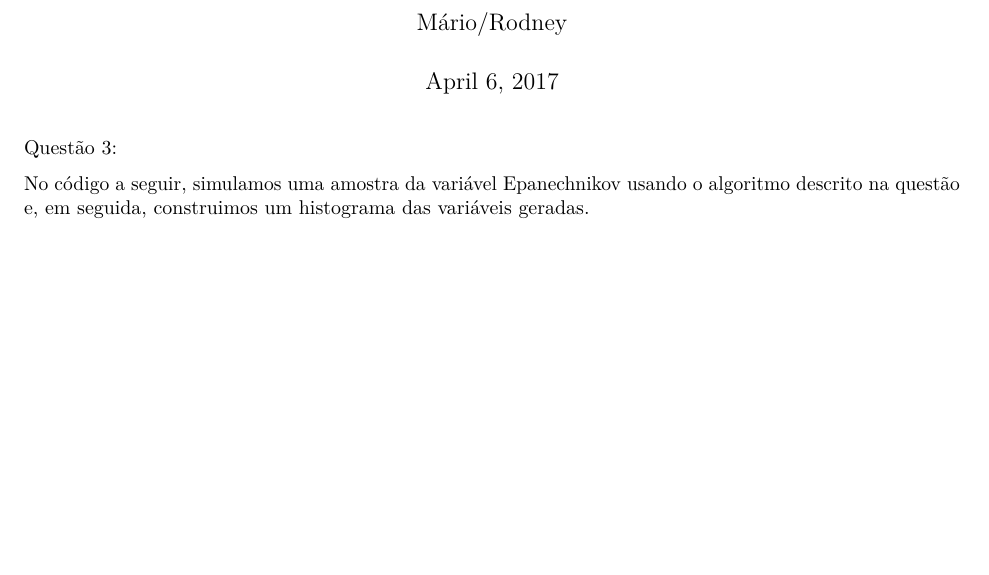
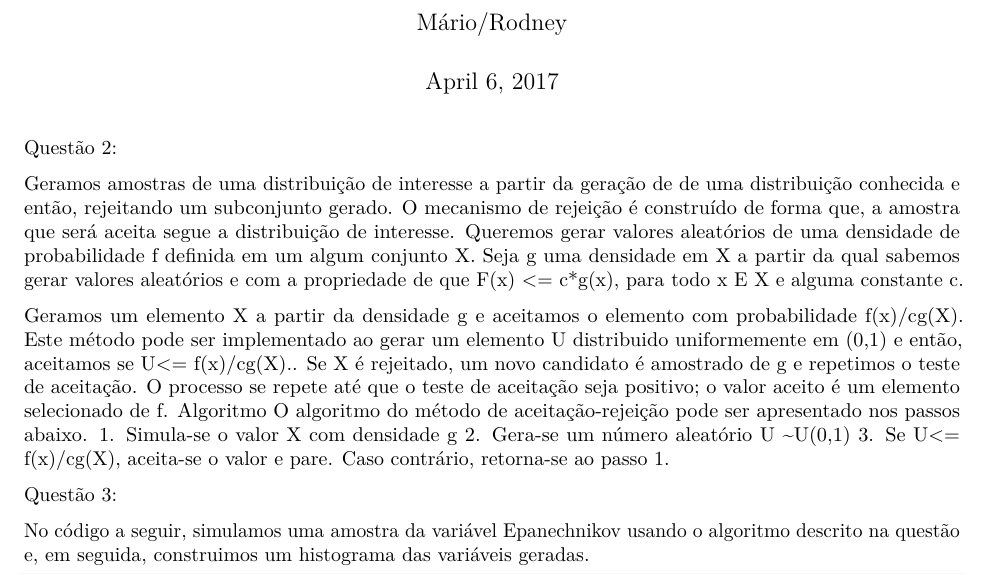
Before and after one commit to estatcomp/lista1-de-exercicios, an R Markdown document (questoes_3_10.Rmd): part of page 1 of 5, cut so that both start at the same text, the shorter picture padded with empty space. Rendered offline with R 4.5, knitr and Pandoc, then LaTeX, with nearby package versions; code that draws random numbers runs with fixed seeds of ours.

Commit message:
Inclui a Q2

```diff
--- a/questoes_3_10.Rmd
+++ b/questoes_3_10.Rmd
@@ -1,3 +8,20 @@
+Questão 2:
+
+Geramos amostras de uma distribuição de interesse a partir da geração de de uma distribuição conhecida e então, rejeitando um subconjunto gerado. O mecanismo de rejeição é construído de forma que, a amostra que será aceita segue a distribuição de interesse.
+Queremos gerar valores aleatórios de uma densidade de probabilidade f definida em um algum conjunto X.
+ Seja g uma densidade em X a partir da qual sabemos gerar valores aleatórios e com a propriedade de que
+F(x) <= c*g(x), para todo x E X e alguma constante c.
+
+Geramos um elemento X a partir da densidade g e aceitamos o elemento com probabilidade f(x)/cg(X).
+Este método pode ser implementado ao gerar um elemento U distribuido uniformemente em (0,1) e então, aceitamos   se U<= f(x)/cg(X)..
+Se X é rejeitado, um novo candidato é amostrado de g e repetimos o teste de aceitação.
+O processo se repete até que o teste de aceitação seja positivo; o valor aceito é um elemento selecionado de f.
+Algoritmo
+O algoritmo do método de aceitação-rejeição pode ser apresentado nos passos abaixo.
+1.    Simula-se o valor X com densidade g
+2.    Gera-se um número aleatório U ~U(0,1)
+3.    Se U<= f(x)/cg(X), aceita-se o valor   e pare. Caso contrário, retorna-se ao passo 1.
+
 ---
 title: "Questão 3"
 author: "Mário/Rodney"
```
Also changed, not shown: questoes_3_10.Rmd (7 more changed lines).
